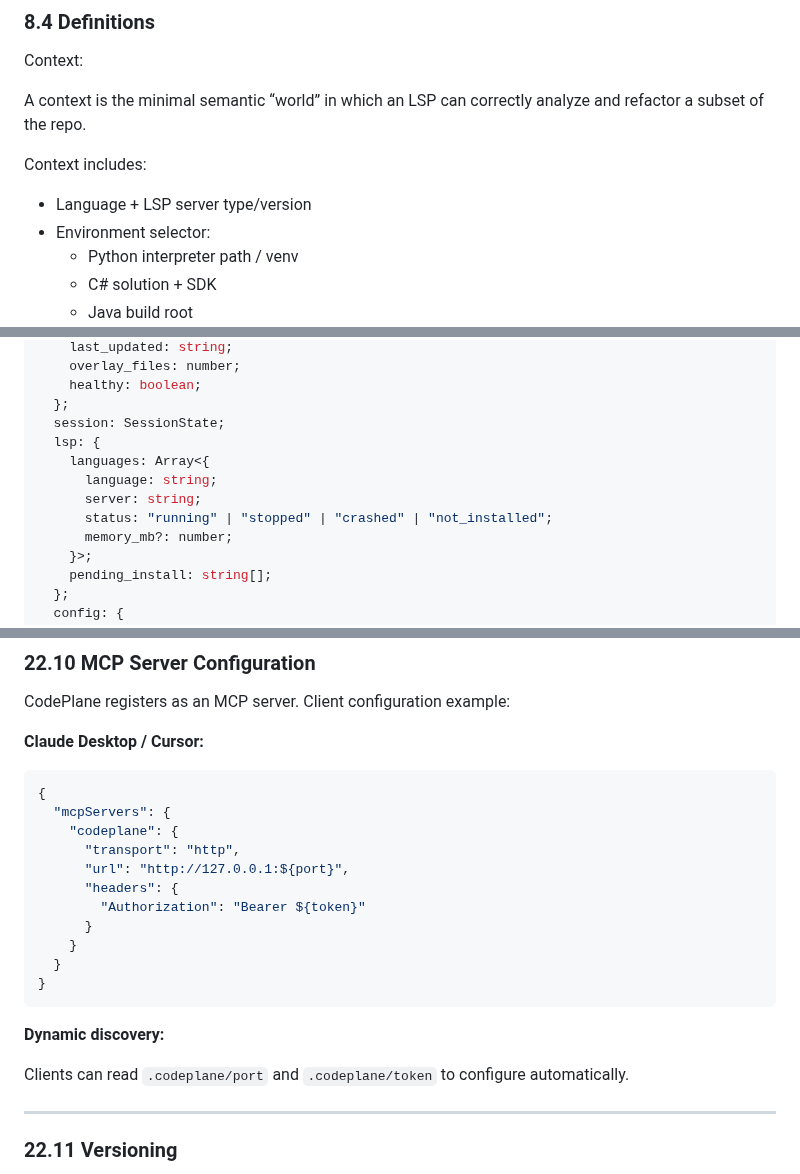
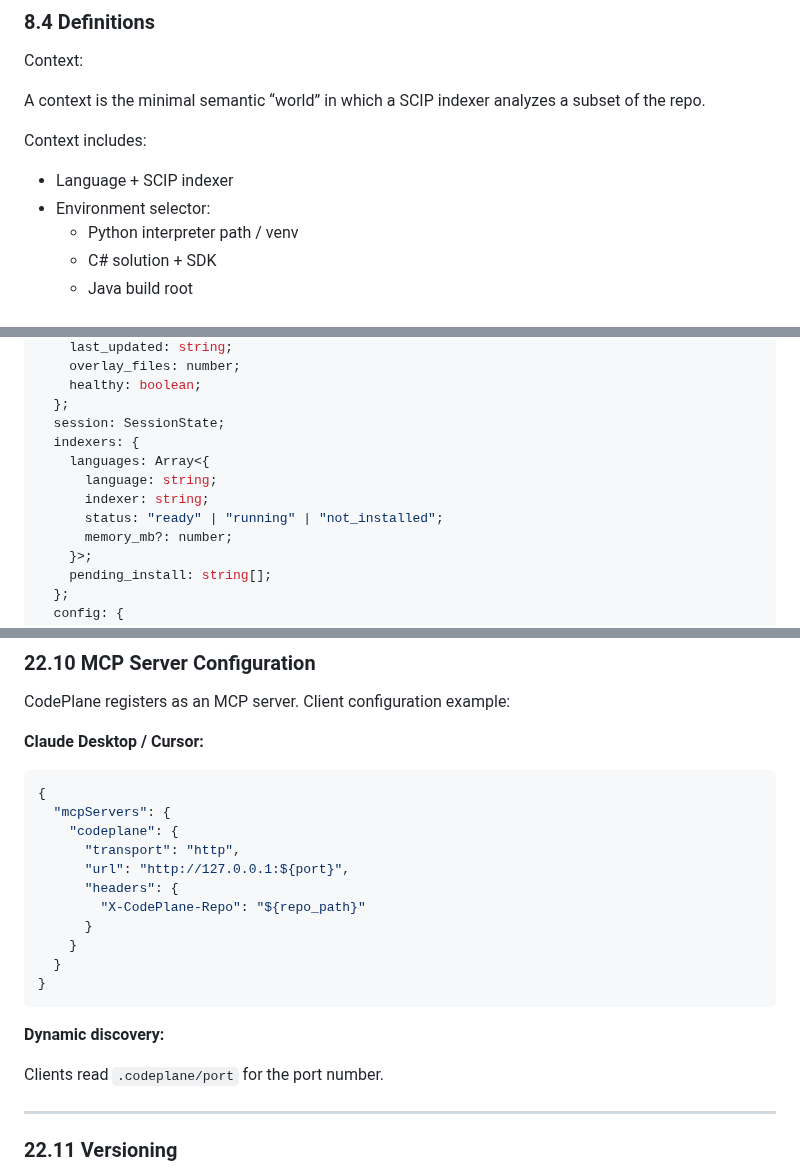
Before and after one commit to dfinson/codeplane, a Markdown page: SPEC.md, 3 parts joined by grey strips. Rendered like a GitHub page.

Commit message:
docs: fix remaining LSP→SCIP references and auth→repo header in SPEC.md

```diff
--- a/SPEC.md
+++ b/SPEC.md
@@ -1044,11 +1044,11 @@ All operations:
 
 Context:
 
-A context is the minimal semantic “world” in which an LSP can correctly analyze and refactor a subset of the repo.
+A context is the minimal semantic “world” in which a SCIP indexer analyzes a subset of the repo.
 
 Context includes:
 
-- Language + LSP server type/version
+- Language + SCIP indexer
 - Environment selector:
   - Python interpreter path / venv
   - C# solution + SDK
@@ -3116,11 +3113,11 @@ Daemon health, index state, and session info.
     healthy: boolean;
   };
   session: SessionState;
-  lsp: {
+  indexers: {
     languages: Array<{
       language: string;
-      server: string;
-      status: "running" | "stopped" | "crashed" | "not_installed";
+      indexer: string;
+      status: "ready" | "running" | "not_installed";
       memory_mb?: number;
     }>;
     pending_install: string[];
@@ -3220,7 +3217,7 @@ CodePlane registers as an MCP server. Client configuration example:
       "transport": "http",
       "url": "http://127.0.0.1:${port}",
       "headers": {
-        "Authorization": "Bearer ${token}"
+        "X-CodePlane-Repo": "${repo_path}"
       }
     }
   }
@@ -3229,7 +3226,7 @@ CodePlane registers as an MCP server. Client configuration example:
 
 **Dynamic discovery:**
 
-Clients can read `.codeplane/port` and `.codeplane/token` to configure automatically.
+Clients read `.codeplane/port` for the port number.
 
 ---
 
```
Also changed, not shown: other parts of SPEC.md (+10 -13 lines).
